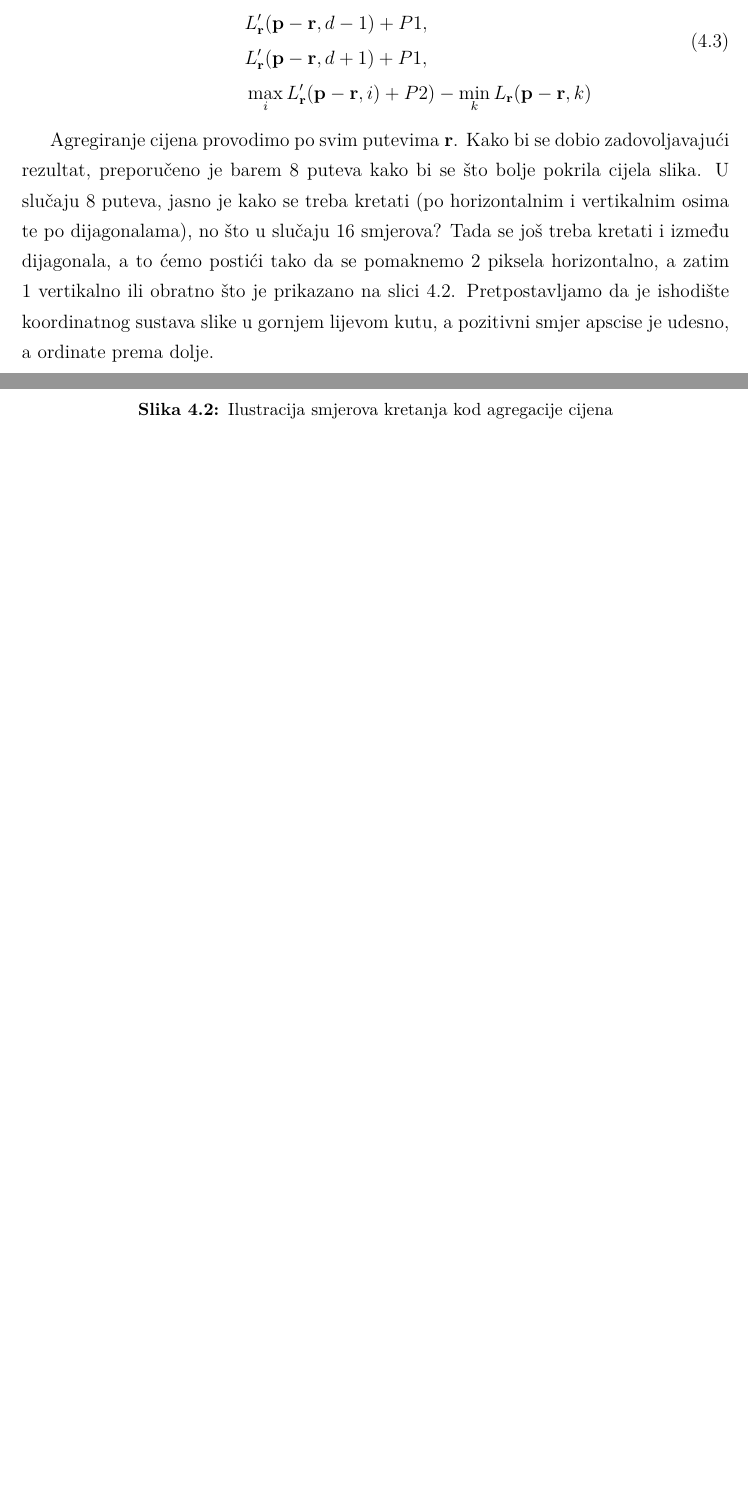
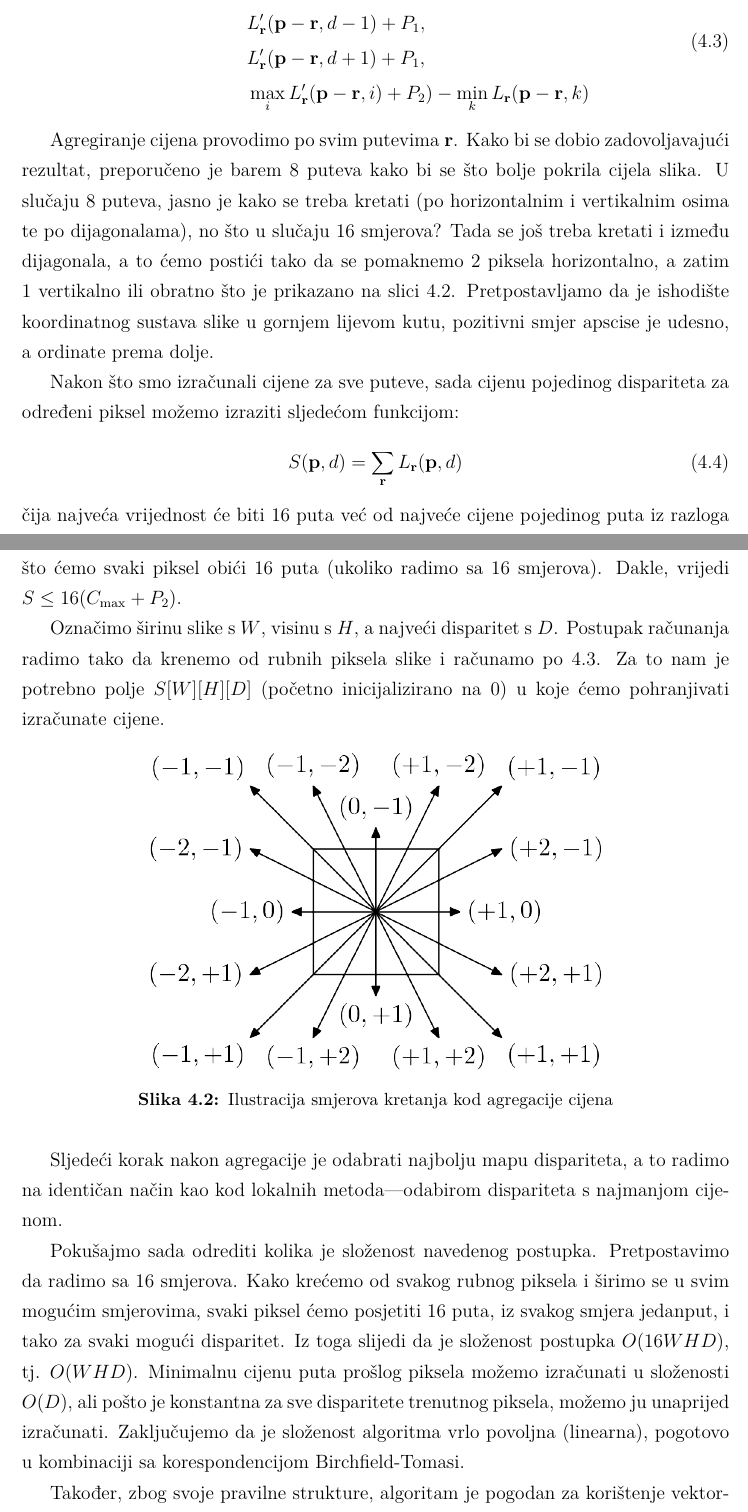
Before and after one commit to Nidjo123/bsc, a LaTeX thesis (paper/zavrsni.tex): two parts of pages 20 and 21 of 32, joined at a grey line, cut so that both start at the same text, the shorter picture padded with empty space. Compiled offline with pdfLaTeX.

Commit message:
Dovršeno poglavlje o SGM-u

```diff
--- a/paper/zavrsni.tex
+++ b/paper/zavrsni.tex
@@ -442,15 +443,27 @@ Najveća vrijednost cijene će sada biti $L \leq C_{\max} + P2$.
 \begin{equation} \label{cijena_puta}
   \begin{split}
     L'_{\mathbf{r}}(\mathbf{p}, d) = & C(\mathbf{p}, d) + \min(L'_{\mathbf{r}}(\mathbf{p} - \mathbf{r}, d), \\
-    & L'_{\mathbf{r}}(\mathbf{p} - \mathbf{r}, d - 1) + P1, \\
-    & L'_{\mathbf{r}}(\mathbf{p} - \mathbf{r}, d + 1) + P1, \\
-    & \max\limits_{i} L'_{\mathbf{r}}(\mathbf{p} - \mathbf{r}, i) + P2) - \min\limits_{k}L_{\mathbf{r}}(\mathbf{p} - \mathbf{r}, k) \\
+    & L'_{\mathbf{r}}(\mathbf{p} - \mathbf{r}, d - 1) + P_1, \\
+    & L'_{\mathbf{r}}(\mathbf{p} - \mathbf{r}, d + 1) + P_1, \\
+    & \max\limits_{i} L'_{\mathbf{r}}(\mathbf{p} - \mathbf{r}, i) + P_2) - \min\limits_{k}L_{\mathbf{r}}(\mathbf{p} - \mathbf{r}, k) \\
   \end{split}
 \end{equation}
 
 Agregiranje cijena provodimo po svim putevima $\mathbf{r}$. Kako bi se dobio zadovoljavajući rezultat,
 preporučeno je barem 8 puteva kako bi se što bolje pokrila cijela slika. U slučaju 8 puteva, jasno je kako se treba kretati (po horizontalnim i vertikalnim osima te po dijagonalama), no što u slučaju 16 smjerova?
-Tada se još treba kretati i između dijagonala, a to ćemo postići tako da se pomaknemo 2 piksela horizontalno, a zatim 1 vertikalno ili obratno što je prikazano na slici \ref{fig:SGM-paths}. Pretpostavljamo da je ishodište koordinatnog sustava slike u gornjem lijevom kutu, a pozitivni smjer apscise je udesno, a ordinate prema dolje.
+Tada se još treba kretati i između dijagonala, a to ćemo postići tako da se pomaknemo 2 piksela horizontalno, a zatim 1 vertikalno ili obratno što je prikazano na slici \ref{fig:SGM-paths}. Pretpostavljamo da je ishodište koordinatnog sustava slike u gornjem lijevom kutu, pozitivni smjer apscise je udesno, a ordinate prema dolje.
+
+Nakon što smo izračunali cijene za sve puteve, sada cijenu pojedinog dispariteta za određeni
+piksel možemo izraziti sljedećom funkcijom:
+\begin{equation}
+  S(\mathbf{p}, d) = \sum_{\mathbf{r}}L_{\mathbf{r}}(\mathbf{p}, d)
+\end{equation}
+čija najveća vrijednost će biti 16 puta već od najveće cijene pojedinog puta iz razloga što
+ćemo svaki piksel obići 16 puta (ukoliko radimo sa 16 smjerova). Dakle, vrijedi $S \leq 16(C_{\max} + P_2)$.
+
+Označimo širinu slike s $W$, visinu s $H$, a najveći disparitet s $D$.
+Postupak računanja radimo tako da krenemo od rubnih piksela slike i računamo po \ref{cijena_puta}. Za to nam je potrebno polje $S[W][H][D]$ (početno inicijalizirano na 0) u koje ćemo pohranjivati izračunate cijene.
+
 
 \begin{figure}[H]
   \centering
@@ -459,6 +472,17 @@ Tada se još treba kretati i između dijagonala, a to ćemo postići tako da se
   \label{fig:SGM-paths}
 \end{figure}
 
+Sljedeći korak nakon agregacije je odabrati najbolju mapu dispariteta, a to radimo na identičan način
+kao kod lokalnih metoda---odabirom dispariteta s najmanjom cijenom.
+
+Pokušajmo sada odrediti kolika je složenost navedenog postupka. Pretpostavimo da radimo sa 16 smjerova. Kako krećemo od svakog rubnog piksela i širimo se u svim mogućim smjerovima, svaki
+piksel ćemo posjetiti 16 puta, iz svakog smjera jedanput, i tako za svaki mogući disparitet. Iz toga slijedi da je složenost postupka $O(16WHD)$, tj. $O(WHD)$.
+Minimalnu cijenu puta prošlog piksela možemo izračunati u složenosti $O(D)$, ali pošto je konstantna za sve disparitete trenutnog piksela, možemo ju unaprijed izračunati. Zaključujemo da je složenost algoritma vrlo povoljna (linearna), pogotovo u kombinaciji sa korespondencijom Birchfield-Tomasi.
+
+Također, zbog svoje pravilne strukture, algoritam je pogodan za korištenje vektorskih instrukcija. Najveći nedostatak je memorijska zahtjevnost. Autor algoritma kao rješenje tog problema predlaže
+razlaganje velike slike na više manjih segmenata koji se preklapaju, te zatim provođenje algoritma kako je opisano, za svaki segment posebno.
+
+Algoritam poluglobalnog podudaranja izvorno je opisao Heiko~Hirschm{\"u}ller \cite{hirschmuller2008stereo}, a alternativno objašnjenje je proučeno iz diplomskog rada Dine Kovača \cite{kovac15ms}.
 
 \chapter{Opis implementacije}
 
```
Also changed, not shown: paper/zavrsni.tex (21 more changed lines), 3 other files.
